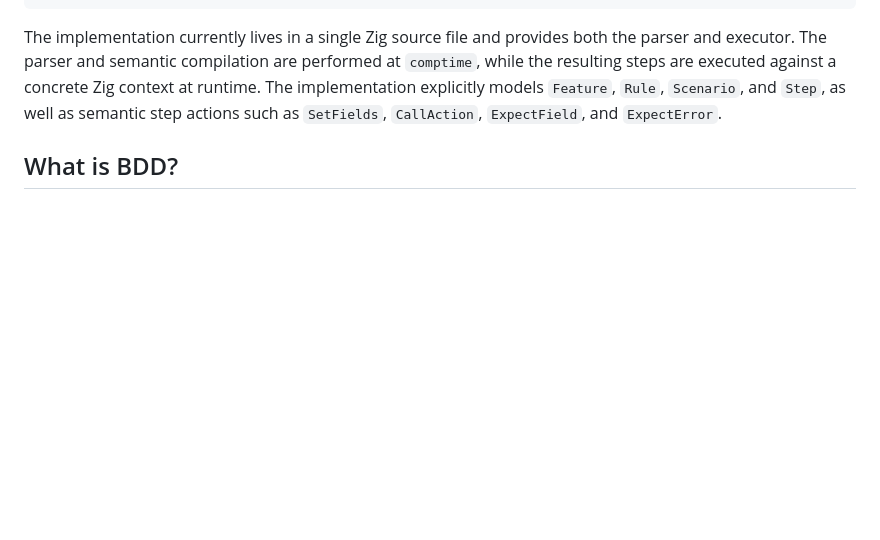
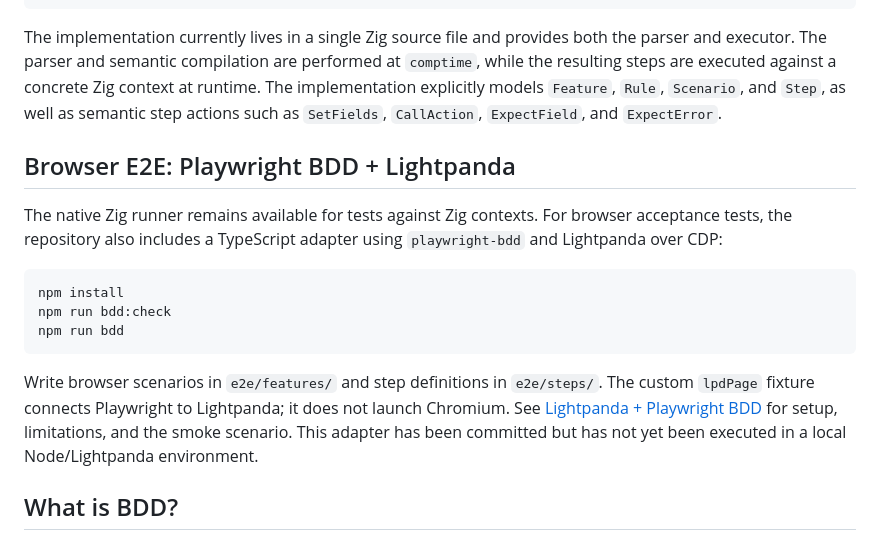
Before and after one commit to suissa/BDD.zig, a Markdown page: README.md, the part around the change. Drawn GitHub-style; blank space fills up the shorter version.

Commit message:
Document Lightpanda browser BDD adapter

````diff
--- a/README.md
+++ b/README.md
@@ -32,6 +32,25 @@ The result is a small bridge between a human-readable specification and executab
 ```
 
 The implementation currently lives in a single Zig source file and provides both the parser and executor. The parser and semantic compilation are performed at `comptime`, while the resulting steps are executed against a concrete Zig context at runtime. The implementation explicitly models `Feature`, `Rule`, `Scenario`, and `Step`, as well as semantic step actions such as `SetFields`, `CallAction`, `ExpectField`, and `ExpectError`.
+
+## Browser E2E: Playwright BDD + Lightpanda
+
+The native Zig runner remains available for tests against Zig contexts. For browser
+acceptance tests, the repository also includes a TypeScript adapter using
+`playwright-bdd` and Lightpanda over CDP:
+
+```sh
+npm install
+npm run bdd:check
+npm run bdd
+```
+
+Write browser scenarios in `e2e/features/` and step definitions in
+`e2e/steps/`. The custom `lpdPage` fixture connects Playwright to Lightpanda;
+it does not launch Chromium. See
+[Lightpanda + Playwright BDD](docs/LIGHTPANDA-PLAYWRIGHT-BDD.md) for setup,
+limitations, and the smoke scenario. This adapter has been committed but has
+not yet been executed in a local Node/Lightpanda environment.
 
 ## What is BDD?
 
````
